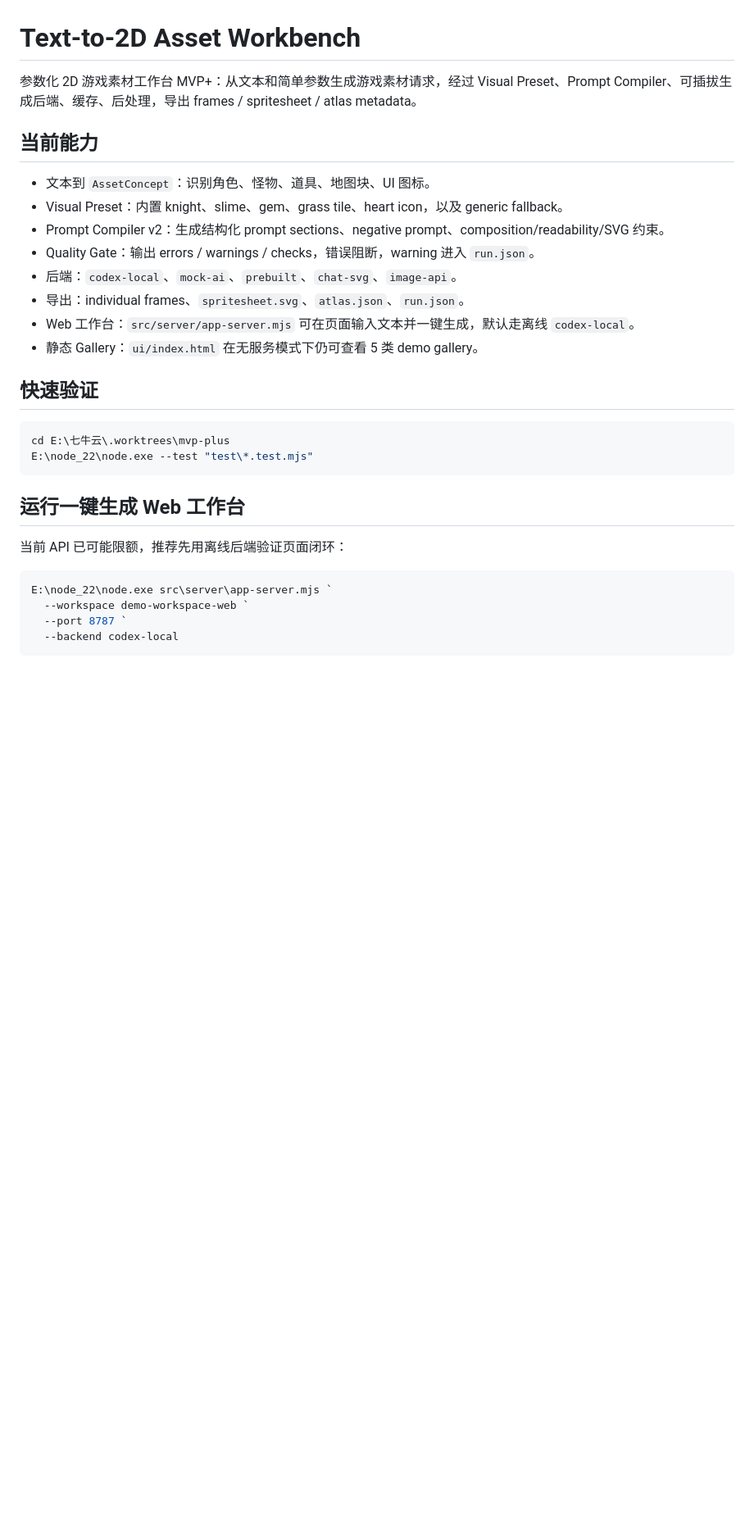
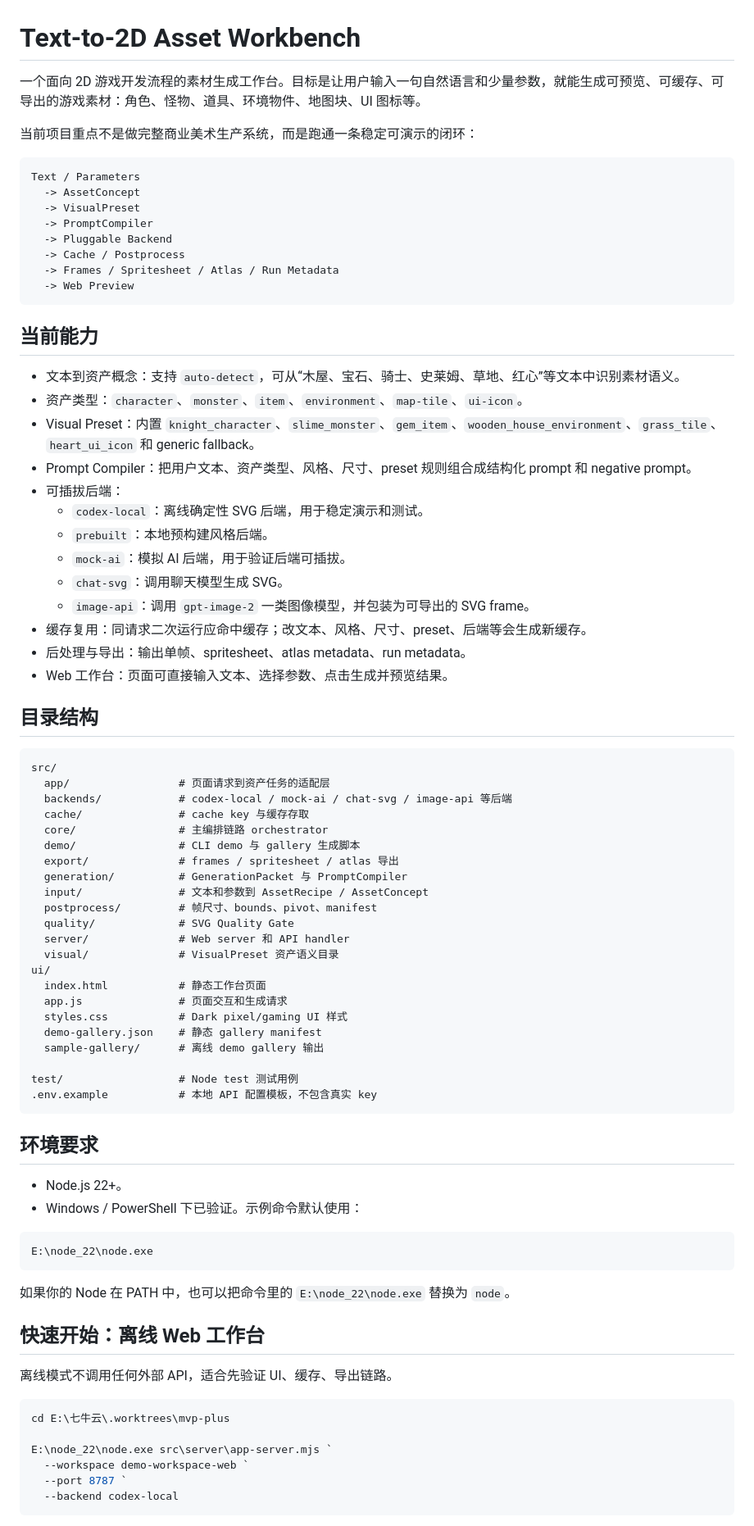
Before and after one commit to Nemophilist2022/text-to-2d, a Markdown page: README.md, the part around one of its changes. Shown at 82% size. GitHub-like rendering; blank space fills up the shorter version.

Commit message:
docs: expand github readme

````diff
--- a/README.md
+++ b/README.md
@@ -1,30 +1,81 @@
 # Text-to-2D Asset Workbench
 
-参数化 2D 游戏素材工作台 MVP+：从文本和简单参数生成游戏素材请求，经过 Visual Preset、Prompt Compiler、可插拔生成后端、缓存、后处理，导出 frames / spritesheet / atlas metadata。
+一个面向 2D 游戏开发流程的素材生成工作台。目标是让用户输入一句自然语言和少量参数，就能生成可预览、可缓存、可导出的游戏素材：角色、怪物、道具、环境物件、地图块、UI 图标等。
+
+当前项目重点不是做完整商业美术生产系统，而是跑通一条稳定可演示的闭环：
+
+```text
+Text / Parameters
+  -> AssetConcept
+  -> VisualPreset
+  -> PromptCompiler
+  -> Pluggable Backend
+  -> Cache / Postprocess
+  -> Frames / Spritesheet / Atlas / Run Metadata
+  -> Web Preview
+```
 
 ## 当前能力
 
-- 文本到 `AssetConcept`：识别角色、怪物、道具、地图块、UI 图标。
-- Visual Preset：内置 knight、slime、gem、grass tile、heart icon，以及 generic fallback。
-- Prompt Compiler v2：生成结构化 prompt sections、negative prompt、composition/readability/SVG 约束。
-- Quality Gate：输出 errors / warnings / checks，错误阻断，warning 进入 `run.json`。
-- 后端：`codex-local`、`mock-ai`、`prebuilt`、`chat-svg`、`image-api`。
-- 导出：individual frames、`spritesheet.svg`、`atlas.json`、`run.json`。
-- Web 工作台：`src/server/app-server.mjs` 可在页面输入文本并一键生成，默认走离线 `codex-local`。
-- 静态 Gallery：`ui/index.html` 在无服务模式下仍可查看 5 类 demo gallery。
+- 文本到资产概念：支持 `auto-detect`，可从“木屋、宝石、骑士、史莱姆、草地、红心”等文本中识别素材语义。
+- 资产类型：`character`、`monster`、`item`、`environment`、`map-tile`、`ui-icon`。
+- Visual Preset：内置 `knight_character`、`slime_monster`、`gem_item`、`wooden_house_environment`、`grass_tile`、`heart_ui_icon` 和 generic fallback。
+- Prompt Compiler：把用户文本、资产类型、风格、尺寸、preset 规则组合成结构化 prompt 和 negative prompt。
+- 可插拔后端：
+  - `codex-local`：离线确定性 SVG 后端，用于稳定演示和测试。
+  - `prebuilt`：本地预构建风格后端。
+  - `mock-ai`：模拟 AI 后端，用于验证后端可插拔。
+  - `chat-svg`：调用聊天模型生成 SVG。
+  - `image-api`：调用 `gpt-image-2` 一类图像模型，并包装为可导出的 SVG frame。
+- 缓存复用：同请求二次运行应命中缓存；改文本、风格、尺寸、preset、后端等会生成新缓存。
+- 后处理与导出：输出单帧、spritesheet、atlas metadata、run metadata。
+- Web 工作台：页面可直接输入文本、选择参数、点击生成并预览结果。
 
-## 快速验证
+## 目录结构
+
+```text
+src/
+  app/                 # 页面请求到资产任务的适配层
+  backends/            # codex-local / mock-ai / chat-svg / image-api 等后端
+  cache/               # cache key 与缓存存取
+  core/                # 主编排链路 orchestrator
+  demo/                # CLI demo 与 gallery 生成脚本
+  export/              # frames / spritesheet / atlas 导出
+  generation/          # GenerationPacket 与 PromptCompiler
+  input/               # 文本和参数到 AssetRecipe / AssetConcept
+  postprocess/         # 帧尺寸、bounds、pivot、manifest
+  quality/             # SVG Quality Gate
+  server/              # Web server 和 API handler
+  visual/              # VisualPreset 资产语义目录
+ui/
+  index.html           # 静态工作台页面
+  app.js               # 页面交互和生成请求
+  styles.css           # Dark pixel/gaming UI 样式
+  demo-gallery.json    # 静态 gallery manifest
+  sample-gallery/      # 离线 demo gallery 输出
+
+test/                  # Node test 测试用例
+.env.example           # 本地 API 配置模板，不包含真实 key
+```
+
+## 环境要求
+
+- Node.js 22+。
+- Windows / PowerShell 下已验证。示例命令默认使用：
+
+```powershell
+E:\node_22\node.exe
+```
+
+如果你的 Node 在 PATH 中，也可以把命令里的 `E:\node_22\node.exe` 替换为 `node`。
+
+## 快速开始：离线 Web 工作台
+
+离线模式不调用任何外部 API，适合先验证 UI、缓存、导出链路。
 
 ```powershell
 cd E:\七牛云\.worktrees\mvp-plus
-E:\node_22\node.exe --test "test\*.test.mjs"
-```
 
-## 运行一键生成 Web 工作台
-
-当前 API 已可能限额，推荐先用离线后端验证页面闭环：
-
-```powershell
 E:\node_22\node.exe src\server\app-server.mjs `
   --workspace demo-workspace-web `
   --port 8787 `
````
Also changed, not shown: other parts of README.md (+158 -48 lines).
